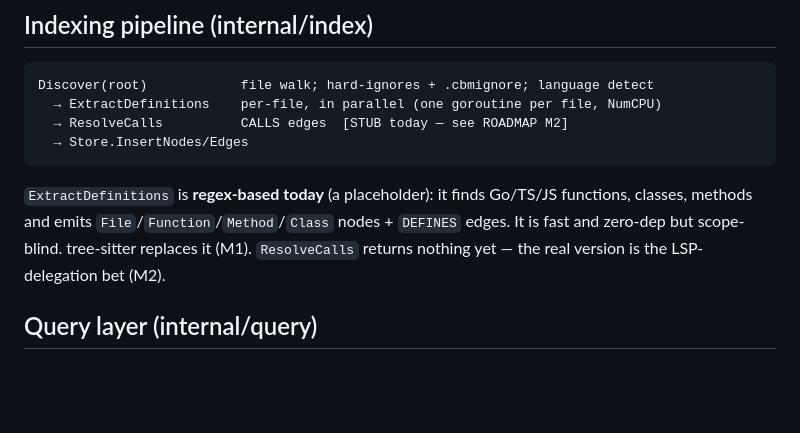
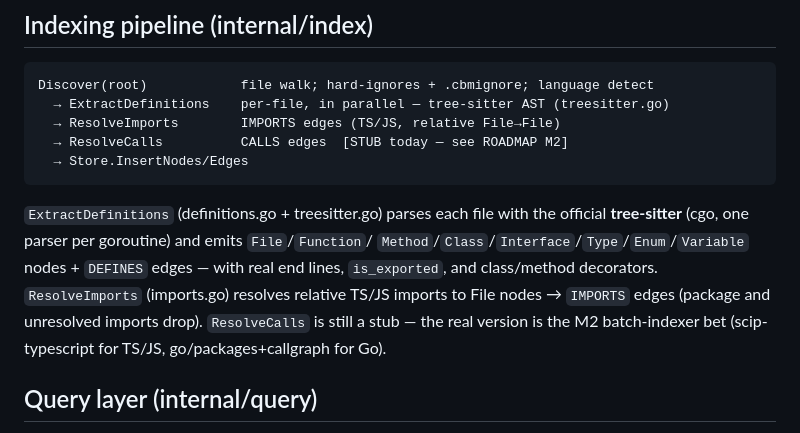
Before and after one commit to Lordymine/codegraph, a Markdown page: docs/ARCHITECTURE.md, the part around the change. GitHub-like rendering; blank space fills up the shorter version.

````diff
--- a/docs/ARCHITECTURE.md
+++ b/docs/ARCHITECTURE.md
@@ -45,16 +45,19 @@ callers/callees), `Snippet` (reads file lines), `Stats`, `ReplaceProject`.
 
 ```
 Discover(root)            file walk; hard-ignores + .cbmignore; language detect
-  → ExtractDefinitions    per-file, in parallel (one goroutine per file, NumCPU)
+  → ExtractDefinitions    per-file, in parallel — tree-sitter AST (treesitter.go)
+  → ResolveImports        IMPORTS edges (TS/JS, relative File→File)
   → ResolveCalls          CALLS edges  [STUB today — see ROADMAP M2]
   → Store.InsertNodes/Edges
 ```
 
-`ExtractDefinitions` is **regex-based today** (a placeholder): it finds Go/TS/JS
-functions, classes, methods and emits `File`/`Function`/`Method`/`Class` nodes +
-`DEFINES` edges. It is fast and zero-dep but scope-blind. tree-sitter replaces it
-(M1). `ResolveCalls` returns nothing yet — the real version is the LSP-delegation
-bet (M2).
+`ExtractDefinitions` (definitions.go + treesitter.go) parses each file with the
+official **tree-sitter** (cgo, one parser per goroutine) and emits `File`/`Function`/
+`Method`/`Class`/`Interface`/`Type`/`Enum`/`Variable` nodes + `DEFINES` edges — with
+real end lines, `is_exported`, and class/method decorators. `ResolveImports`
+(imports.go) resolves relative TS/JS imports to File nodes → `IMPORTS` edges (package
+and unresolved imports drop). `ResolveCalls` is still a stub — the real version is the
+M2 batch-indexer bet (scip-typescript for TS/JS, go/packages+callgraph for Go).
 
 ## Query layer (internal/query)
 
````
Also changed, not shown: docs/ROADMAP.md (+43 -23 lines).
